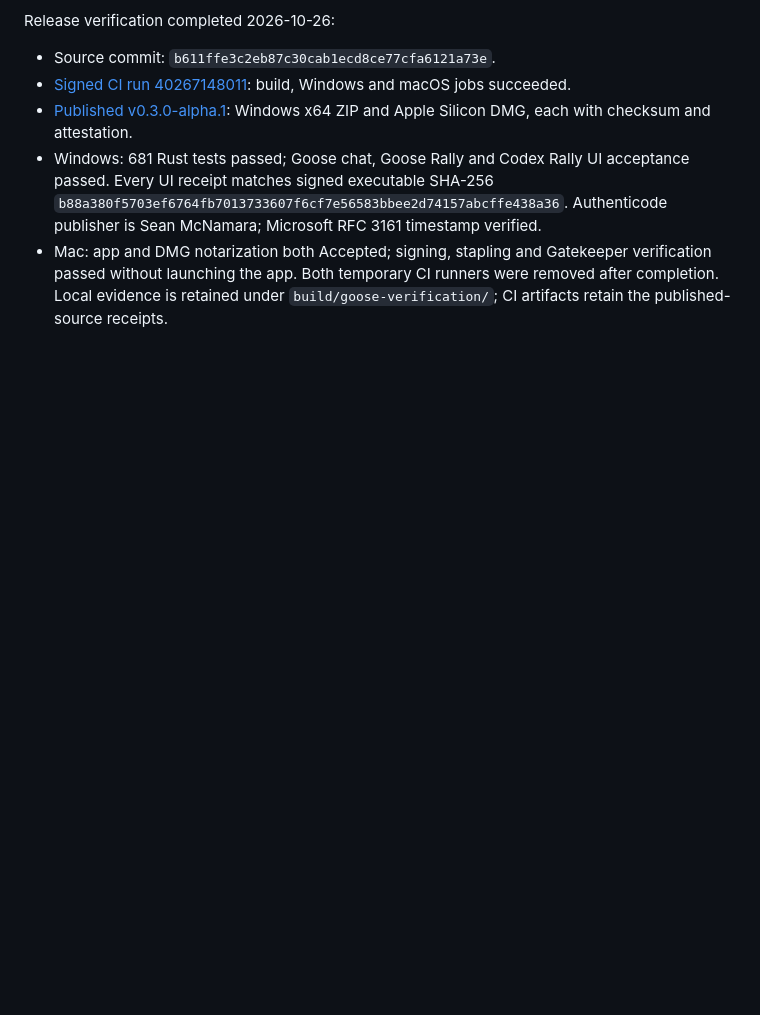
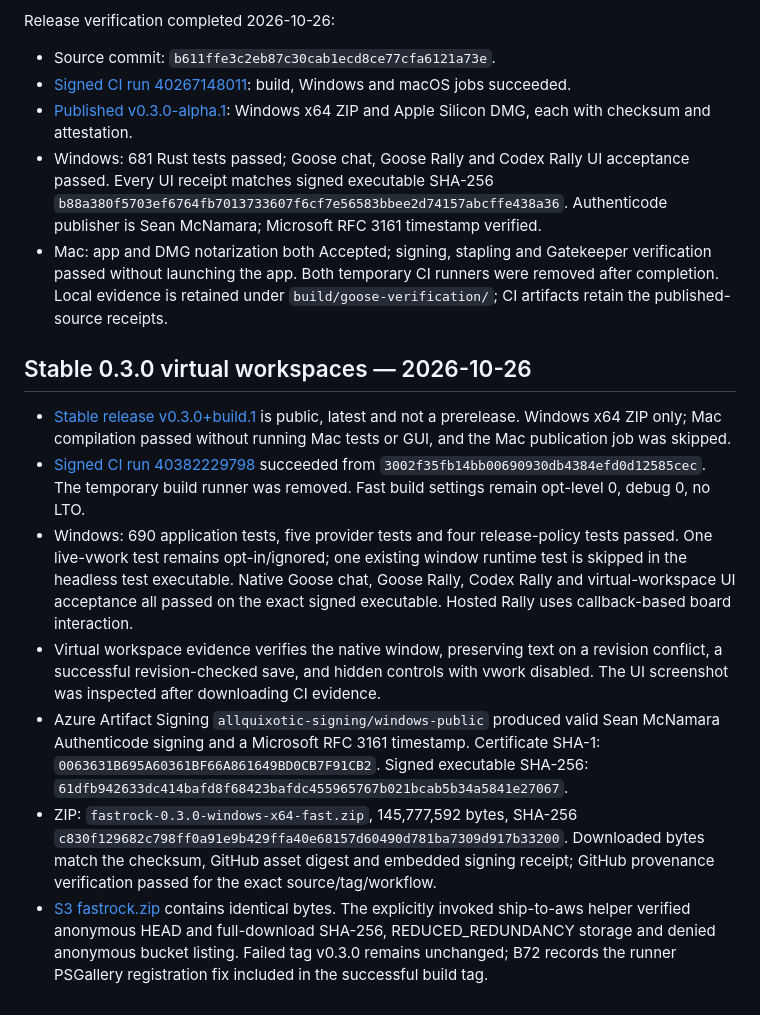
Before and after one commit to allquixotic/fastrock, a Markdown page: docs/PORT-VERIFICATION.md, the part around the change. Drawn GitHub-style; blank space fills up the shorter version.

Commit message:
docs: record stable 0.3.0 release verification

```diff
--- a/docs/PORT-VERIFICATION.md
+++ b/docs/PORT-VERIFICATION.md
@@ -326,3 +326,33 @@ Release verification completed 2026-10-26:
   verification passed without launching the app. Both temporary CI runners were
   removed after completion. Local evidence is retained under
   `build/goose-verification/`; CI artifacts retain the published-source receipts.
+
+## Stable 0.3.0 virtual workspaces — 2026-10-26
+
+- [Stable release v0.3.0+build.1](https://github.com/allquixotic/fastrock/releases/tag/v0.3.0%2Bbuild.1)
+  is public, latest and not a prerelease. Windows x64 ZIP only; Mac compilation
+  passed without running Mac tests or GUI, and the Mac publication job was skipped.
+- [Signed CI run 40382229798](https://github.com/allquixotic/fastrock/actions/runs/40382229798)
+  succeeded from `3002f35fb14bb00690930db4384efd0d12585cec`. The temporary build
+  runner was removed. Fast build settings remain opt-level 0, debug 0, no LTO.
+- Windows: 690 application tests, five provider tests and four release-policy
+  tests passed. One live-vwork test remains opt-in/ignored; one existing window
+  runtime test is skipped in the headless test executable. Native Goose chat,
+  Goose Rally, Codex Rally and virtual-workspace UI acceptance all passed on the
+  exact signed executable. Hosted Rally uses callback-based board interaction.
+- Virtual workspace evidence verifies the native window, preserving text on a
+  revision conflict, a successful revision-checked save, and hidden controls with
+  vwork disabled. The UI screenshot was inspected after downloading CI evidence.
+- Azure Artifact Signing `allquixotic-signing/windows-public` produced valid Sean
+  McNamara Authenticode signing and a Microsoft RFC 3161 timestamp. Certificate
+  SHA-1: `0063631B695A60361BF66A861649BD0CB7F91CB2`. Signed executable SHA-256:
+  `61dfb942633dc414bafd8f68423bafdc455965767b021bcab5b34a5841e27067`.
+- ZIP: `fastrock-0.3.0-windows-x64-fast.zip`, 145,777,592 bytes, SHA-256
+  `c830f129682c798ff0a91e9b429ffa40e68157d60490d781ba7309d917b33200`.
+  Downloaded bytes match the checksum, GitHub asset digest and embedded signing
+  receipt; GitHub provenance verification passed for the exact source/tag/workflow.
+- [S3 fastrock.zip](https://fastrock-dl-582961286906-us-east-1-an.s3.us-east-1.amazonaws.com/fastrock.zip)
+  contains identical bytes. The explicitly invoked ship-to-aws helper verified
+  anonymous HEAD and full-download SHA-256, REDUCED_REDUNDANCY storage and denied
+  anonymous bucket listing. Failed tag v0.3.0 remains unchanged; B72 records the
+  runner PSGallery registration fix included in the successful build tag.
```
Also changed, not shown: SPEC.md (+1 -1 lines).
